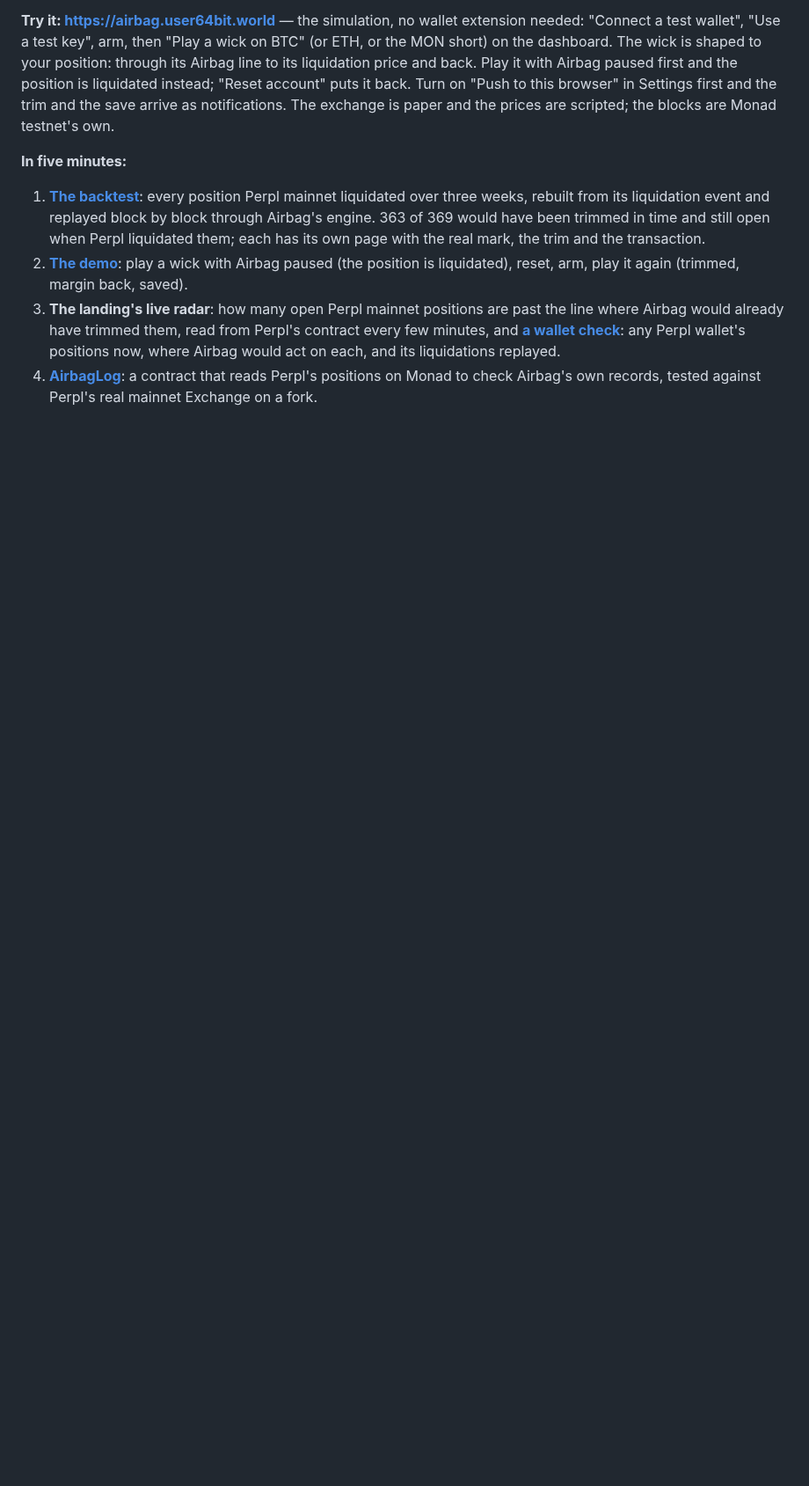
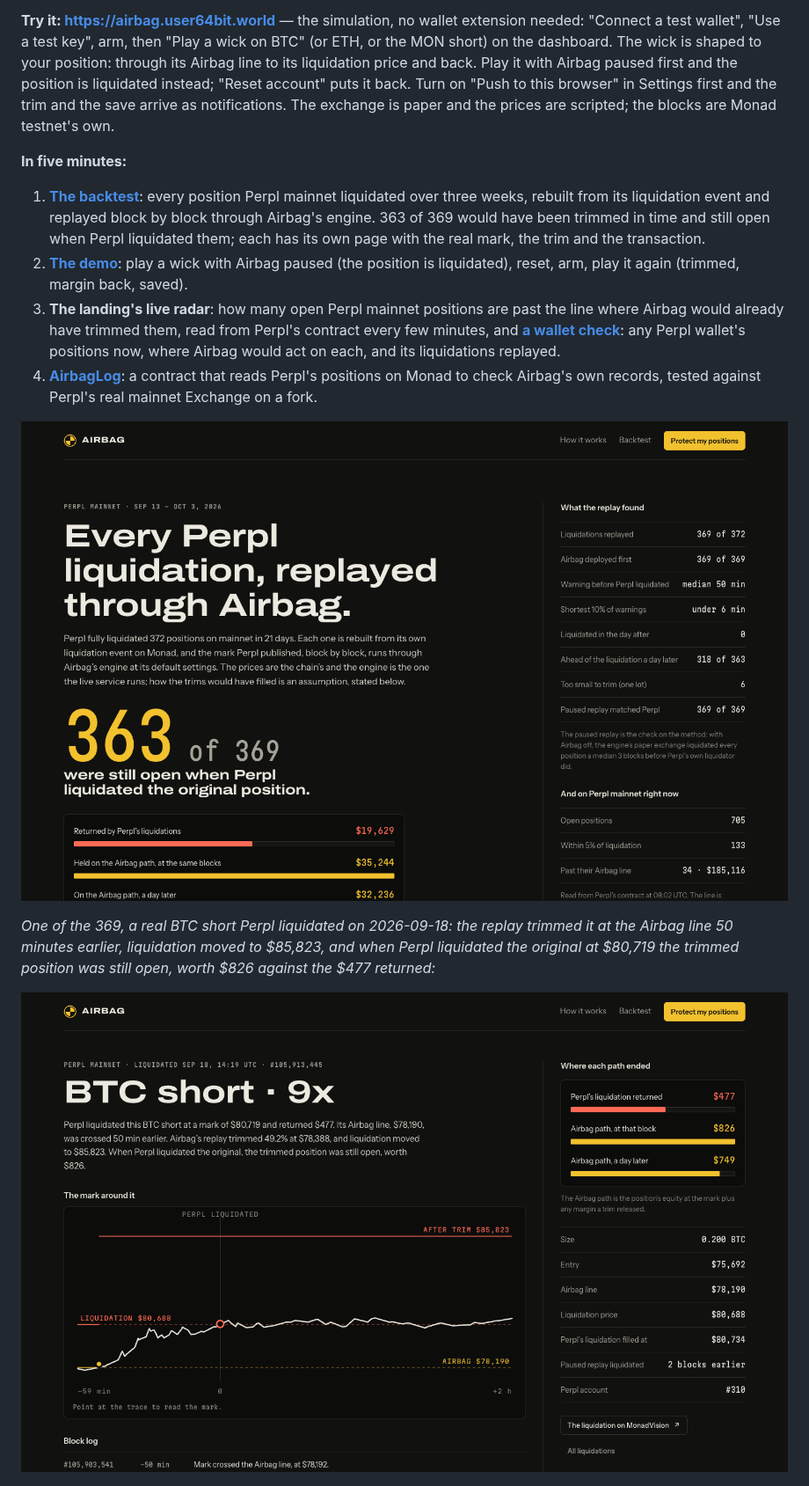
Before and after one commit to 0xuser64bit/airbag, a Markdown page: README.md, the part around the change. Shown at 88% size. GitHub-like rendering; pictures changed too: docs/img/backtest-liquidation.png (added), docs/img/backtest.png (added); blank space fills up the shorter version.

Commit message:
docs(readme): show the backtest and one replayed liquidation
Screenshots from the live site: the backtest's result, and a real BTC
short Perpl liquidated, with the trim the replay made 50 minutes earlier
and both paths' values.

```diff
--- a/README.md
+++ b/README.md
@@ -30,6 +30,14 @@ own.
    where Airbag would act on each, and its liquidations replayed.
 4. **[AirbagLog](contracts/README.md)**: a contract that reads Perpl's positions on Monad to check
    Airbag's own records, tested against Perpl's real mainnet Exchange on a fork.
+
+![The backtest: 363 of 369 liquidated Perpl positions still open when Perpl liquidated them, the liquidations' $19,629 beside the Airbag path's $35,244](docs/img/backtest.png)
+
+*One of the 369, a real BTC short Perpl liquidated on 2026-09-18: the replay trimmed it at the
+Airbag line 50 minutes earlier, liquidation moved to $85,823, and when Perpl liquidated the
+original at $80,719 the trimmed position was still open, worth $826 against the $477 returned:*
+
+![A replayed Perpl liquidation: the real mark, the Airbag line, the trim and Perpl's liquidation](docs/img/backtest-liquidation.png)
 
 ![The dashboard just after a deploy: the trim, the re-add and the save in the block log, on Monad testnet blocks](docs/img/dashboard-deploy.png)
 
```
